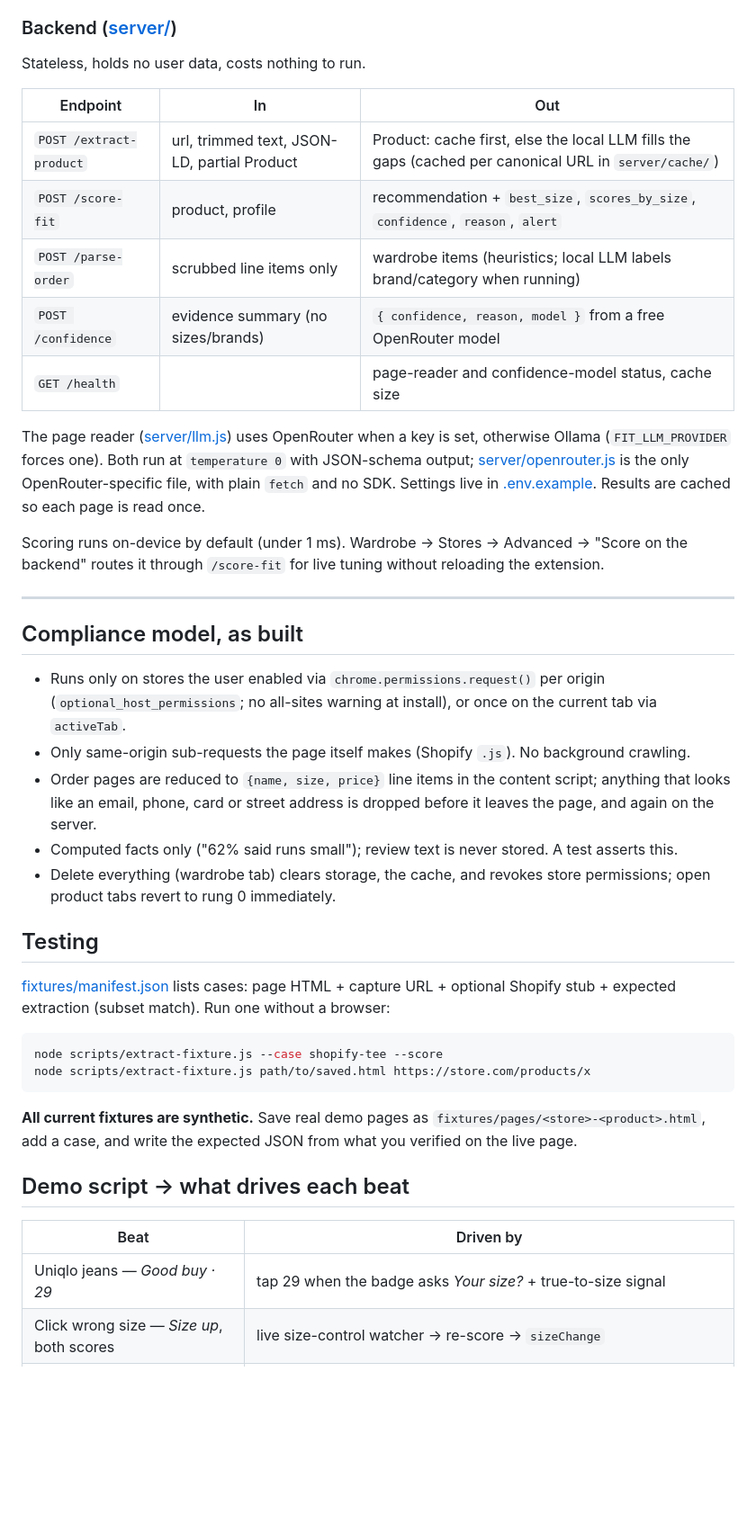
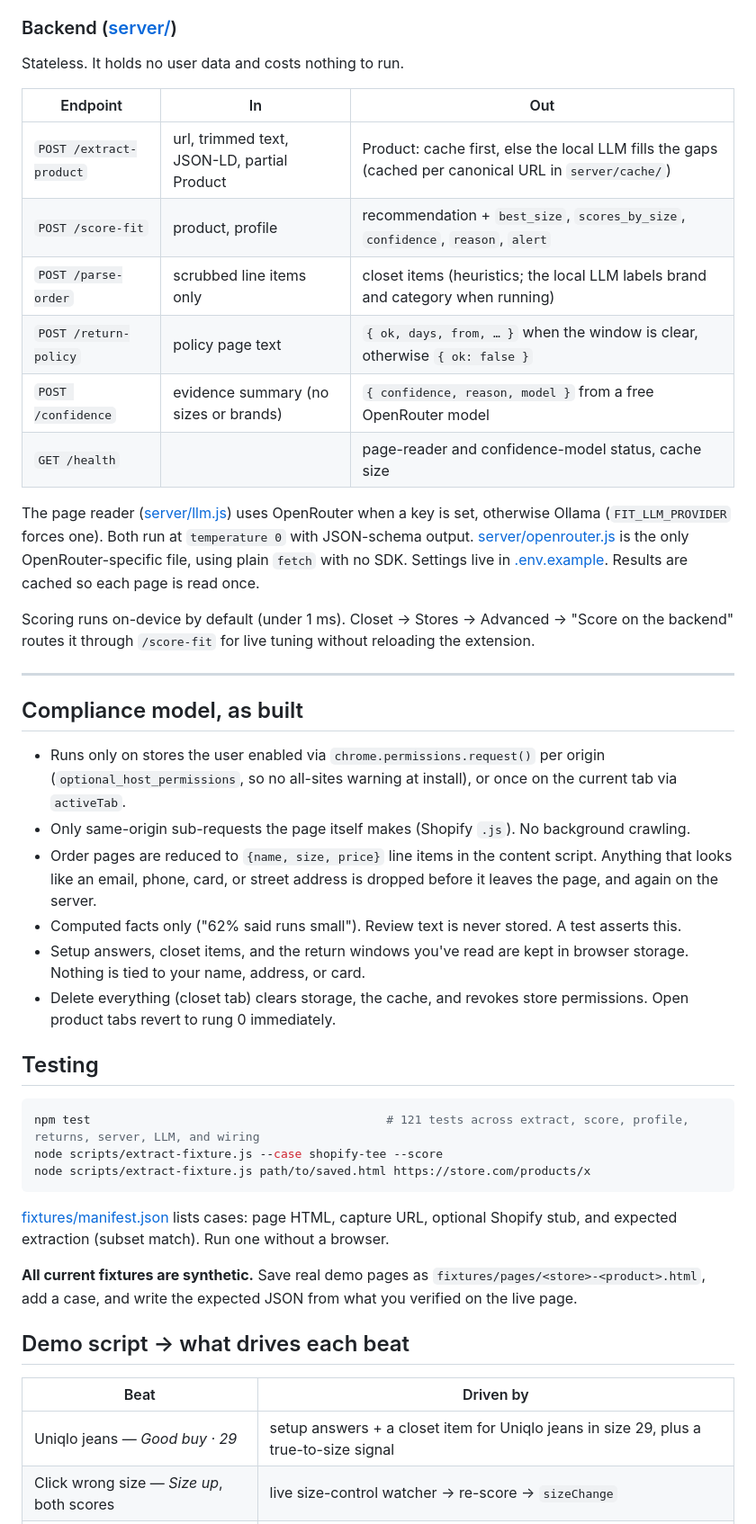
Before and after one commit to Nathan-123/dubhacks2026project, a Markdown page: README.md, the part around one of its changes. Shown at 90% size. Drawn GitHub-style; blank space fills up the shorter version.

````diff
--- a/README.md
+++ b/README.md
@@ -85,38 +106,41 @@ Store configs are data: [extension/stores.json](extension/stores.json) presets +
 
 ### Backend ([server/](server/))
 
-Stateless, holds no user data, costs nothing to run.
+Stateless. It holds no user data and costs nothing to run.
 
 | Endpoint | In | Out |
 |---|---|---|
 | `POST /extract-product` | url, trimmed text, JSON-LD, partial Product | Product: cache first, else the local LLM fills the gaps (cached per canonical URL in `server/cache/`) |
 | `POST /score-fit` | product, profile | recommendation + `best_size`, `scores_by_size`, `confidence`, `reason`, `alert` |
-| `POST /parse-order` | scrubbed line items only | wardrobe items (heuristics; local LLM labels brand/category when running) |
-| `POST /confidence` | evidence summary (no sizes/brands) | `{ confidence, reason, model }` from a free OpenRouter model |
+| `POST /parse-order` | scrubbed line items only | closet items (heuristics; the local LLM labels brand and category when running) |
+| `POST /return-policy` | policy page text | `{ ok, days, from, … }` when the window is clear, otherwise `{ ok: false }` |
+| `POST /confidence` | evidence summary (no sizes or brands) | `{ confidence, reason, model }` from a free OpenRouter model |
 | `GET /health` | | page-reader and confidence-model status, cache size |
 
-The page reader ([server/llm.js](server/llm.js)) uses OpenRouter when a key is set, otherwise Ollama (`FIT_LLM_PROVIDER` forces one). Both run at `temperature 0` with JSON-schema output; [server/openrouter.js](server/openrouter.js) is the only OpenRouter-specific file, with plain `fetch` and no SDK. Settings live in [.env.example](.env.example). Results are cached so each page is read once.
+The page reader ([server/llm.js](server/llm.js)) uses OpenRouter when a key is set, otherwise Ollama (`FIT_LLM_PROVIDER` forces one). Both run at `temperature 0` with JSON-schema output. [server/openrouter.js](server/openrouter.js) is the only OpenRouter-specific file, using plain `fetch` with no SDK. Settings live in [.env.example](.env.example). Results are cached so each page is read once.
 
-Scoring runs on-device by default (under 1 ms). Wardrobe → Stores → Advanced → "Score on the backend" routes it through `/score-fit` for live tuning without reloading the extension.
+Scoring runs on-device by default (under 1 ms). Closet → Stores → Advanced → "Score on the backend" routes it through `/score-fit` for live tuning without reloading the extension.
 
 ---
 
 ## Compliance model, as built
 
-- Runs only on stores the user enabled via `chrome.permissions.request()` per origin (`optional_host_permissions`; no all-sites warning at install), or once on the current tab via `activeTab`.
+- Runs only on stores the user enabled via `chrome.permissions.request()` per origin (`optional_host_permissions`, so no all-sites warning at install), or once on the current tab via `activeTab`.
 - Only same-origin sub-requests the page itself makes (Shopify `.js`). No background crawling.
-- Order pages are reduced to `{name, size, price}` line items in the content script; anything that looks like an email, phone, card or street address is dropped before it leaves the page, and again on the server.
-- Computed facts only ("62% said runs small"); review text is never stored. A test asserts this.
-- Delete everything (wardrobe tab) clears storage, the cache, and revokes store permissions; open product tabs revert to rung 0 immediately.
+- Order pages are reduced to `{name, size, price}` line items in the content script. Anything that looks like an email, phone, card, or street address is dropped before it leaves the page, and again on the server.
+- Computed facts only ("62% said runs small"). Review text is never stored. A test asserts this.
+- Setup answers, closet items, and the return windows you've read are kept in browser storage. Nothing is tied to your name, address, or card.
+- Delete everything (closet tab) clears storage, the cache, and revokes store permissions. Open product tabs revert to rung 0 immediately.
 
 ## Testing
 
-[fixtures/manifest.json](fixtures/manifest.json) lists cases: page HTML + capture URL + optional Shopify stub + expected extraction (subset match). Run one without a browser:
-
 ```bash
+npm test                                          # 121 tests across extract, score, profile, returns, server, LLM, and wiring
 node scripts/extract-fixture.js --case shopify-tee --score
 node scripts/extract-fixture.js path/to/saved.html https://store.com/products/x
 ```
+
+[fixtures/manifest.json](fixtures/manifest.json) lists cases: page HTML, capture URL, optional Shopify stub, and expected extraction (subset match). Run one without a browser.
 
 **All current fixtures are synthetic.** Save real demo pages as `fixtures/pages/<store>-<product>.html`, add a case, and write the expected JSON from what you verified on the live page.
 
@@ -124,5 +148,5 @@ node scripts/extract-fixture.js path/to/saved.html https://store.com/products/x
 
 | Beat | Driven by |
 |---|---|
-| Uniqlo jeans — *Good buy · 29* | tap 29 when the badge asks *Your size?* + true-to-size signal |
+| Uniqlo jeans — *Good buy · 29* | setup answers + a closet item for Uniqlo jeans in size 29, plus a true-to-size signal |
 | Click wrong size — *Size up*, both scores | live size-control watcher → re-score → `sizeChange` |
````
Also changed, not shown: other parts of README.md (+57 -34 lines).
